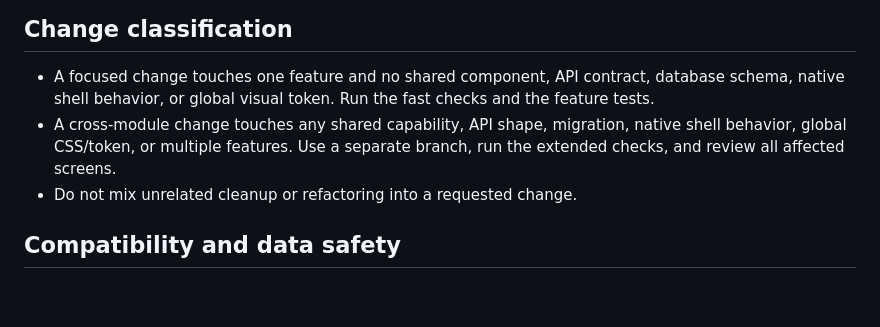
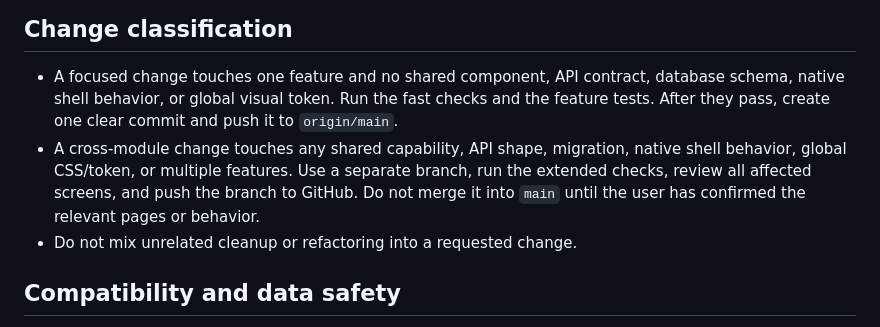
Before and after one commit to liu-zongjin/apex-legal-os, a Markdown page: AGENTS.md, the part around the change. GitHub-like rendering; blank space fills up the shorter version.

Commit message:
docs: require GitHub sync by change scope

```diff
--- a/AGENTS.md
+++ b/AGENTS.md
@@ -18,10 +18,13 @@ developer changing this repository.
 
 - A focused change touches one feature and no shared component, API contract,
   database schema, native shell behavior, or global visual token. Run the fast
-  checks and the feature tests.
+  checks and the feature tests. After they pass, create one clear commit and
+  push it to `origin/main`.
 - A cross-module change touches any shared capability, API shape, migration,
   native shell behavior, global CSS/token, or multiple features. Use a separate
-  branch, run the extended checks, and review all affected screens.
+  branch, run the extended checks, review all affected screens, and push the
+  branch to GitHub. Do not merge it into `main` until the user has confirmed the
+  relevant pages or behavior.
 - Do not mix unrelated cleanup or refactoring into a requested change.
 
 ## Compatibility and data safety
```
